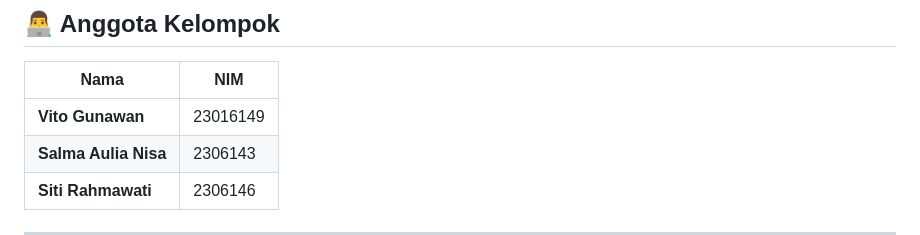
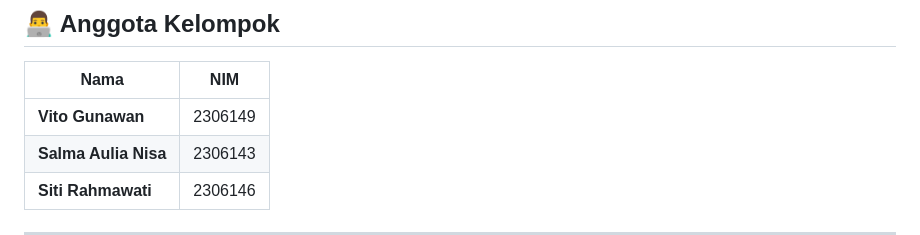
Before and after one commit to vitogunawan18/Tugas_besar_basis_data, a Markdown page: README.md, the part around the change. Rendered like a GitHub page.

```diff
--- a/README.md
+++ b/README.md
@@ -148,7 +148,7 @@ logout.php                    # Logout user
 
 | Nama                 | NIM      |
 | -------------------- | -------- |
-| **Vito Gunawan**     | 23016149 |
+| **Vito Gunawan**     | 2306149 |
 | **Salma Aulia Nisa** | 2306143  |
 | **Siti Rahmawati**   | 2306146  |
 
```
